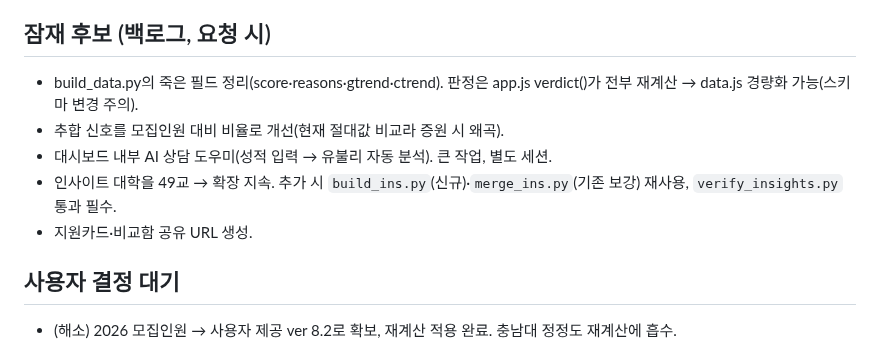
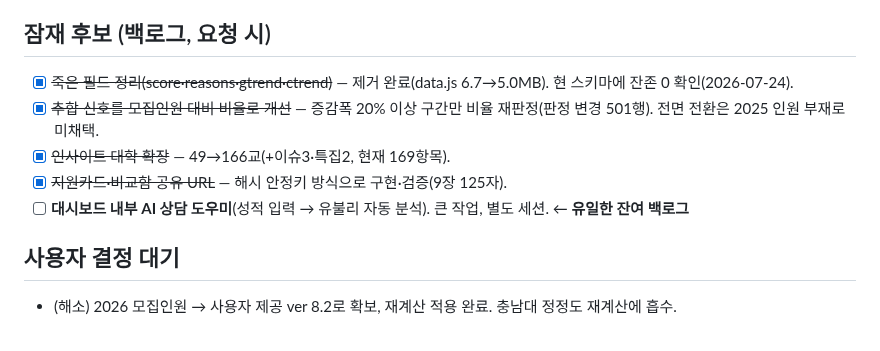
Before and after one commit to omnisis01/etoos247-ipsi-dashboard, a Markdown page: checklist.md, the part around the change. Drawn GitHub-style.

Commit message:
백로그 현황 갱신: 4건 완료 표시, 잔여 1건(AI 상담 도우미) 명시
Co-Authored-By: Claude Opus 4.8 <noreply@anthropic.com>

```diff
--- a/checklist.md
+++ b/checklist.md
@@ -19,11 +19,11 @@
 
 
 ## 잠재 후보 (백로그, 요청 시)
-- build_data.py의 죽은 필드 정리(score·reasons·gtrend·ctrend). 판정은 app.js verdict()가 전부 재계산 → data.js 경량화 가능(스키마 변경 주의).
-- 추합 신호를 모집인원 대비 비율로 개선(현재 절대값 비교라 증원 시 왜곡).
-- 대시보드 내부 AI 상담 도우미(성적 입력 → 유불리 자동 분석). 큰 작업, 별도 세션.
-- 인사이트 대학을 49교 → 확장 지속. 추가 시 `build_ins.py`(신규)·`merge_ins.py`(기존 보강) 재사용, `verify_insights.py` 통과 필수.
-- 지원카드·비교함 공유 URL 생성.
+- [x] ~~죽은 필드 정리(score·reasons·gtrend·ctrend)~~ — 제거 완료(data.js 6.7→5.0MB). 현 스키마에 잔존 0 확인(2026-07-24).
+- [x] ~~추합 신호를 모집인원 대비 비율로 개선~~ — 증감폭 20% 이상 구간만 비율 재판정(판정 변경 501행). 전면 전환은 2025 인원 부재로 미채택.
+- [x] ~~인사이트 대학 확장~~ — 49→166교(+이슈3·특집2, 현재 169항목).
+- [x] ~~지원카드·비교함 공유 URL~~ — 해시 안정키 방식으로 구현·검증(9장 125자).
+- [ ] **대시보드 내부 AI 상담 도우미**(성적 입력 → 유불리 자동 분석). 큰 작업, 별도 세션.  ← **유일한 잔여 백로그**
 
 ## 사용자 결정 대기
 - (해소) 2026 모집인원 → 사용자 제공 ver 8.2로 확보, 재계산 적용 완료. 충남대 정정도 재계산에 흡수.
```
